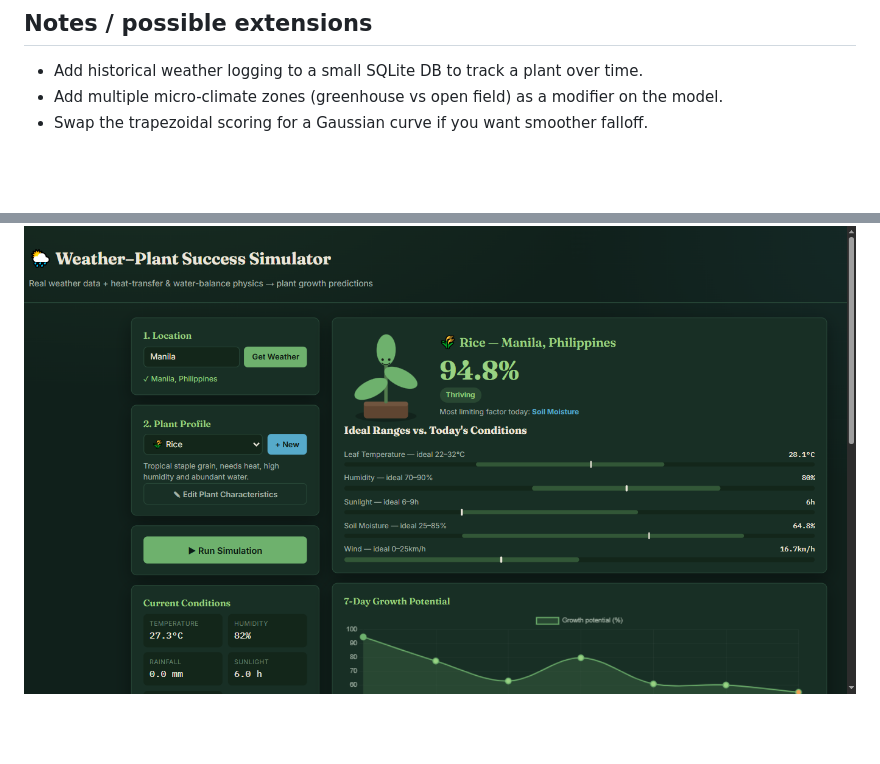
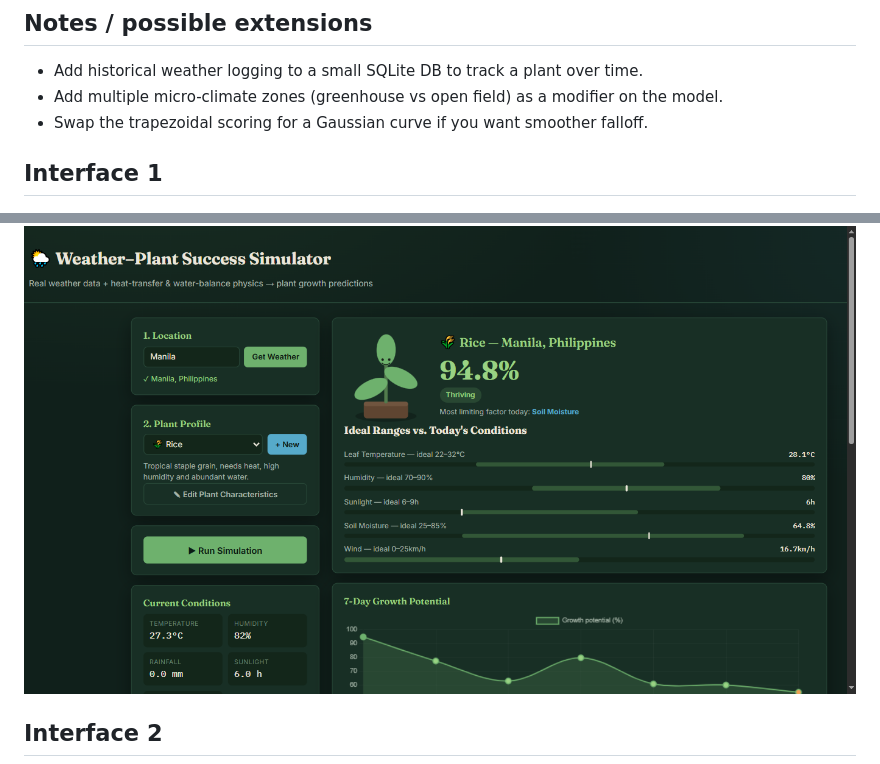
Before and after one commit to Elletsyrc/Weather-Checking-Plant-Feasibility-Analyzer, a Markdown page: README.md, 2 parts joined by grey strips. GitHub-like rendering; blank space fills up the shorter version.

Commit message:
Add interface sections with screenshots to README

```diff
--- a/README.md
+++ b/README.md
@@ -110,5 +110,8 @@ scored 0–100 with a trapezoidal membership function: 100 inside the plant's id
 - Add multiple micro-climate zones (greenhouse vs open field) as a modifier on the model.
 - Swap the trapezoidal scoring for a Gaussian curve if you want smoother falloff.
 
+## Interface 1
 ![image1](images/Screenshot%20(1142).png)
+
+## Interface 2
 ![image2](images/Screenshot%20(1143).png)
```
